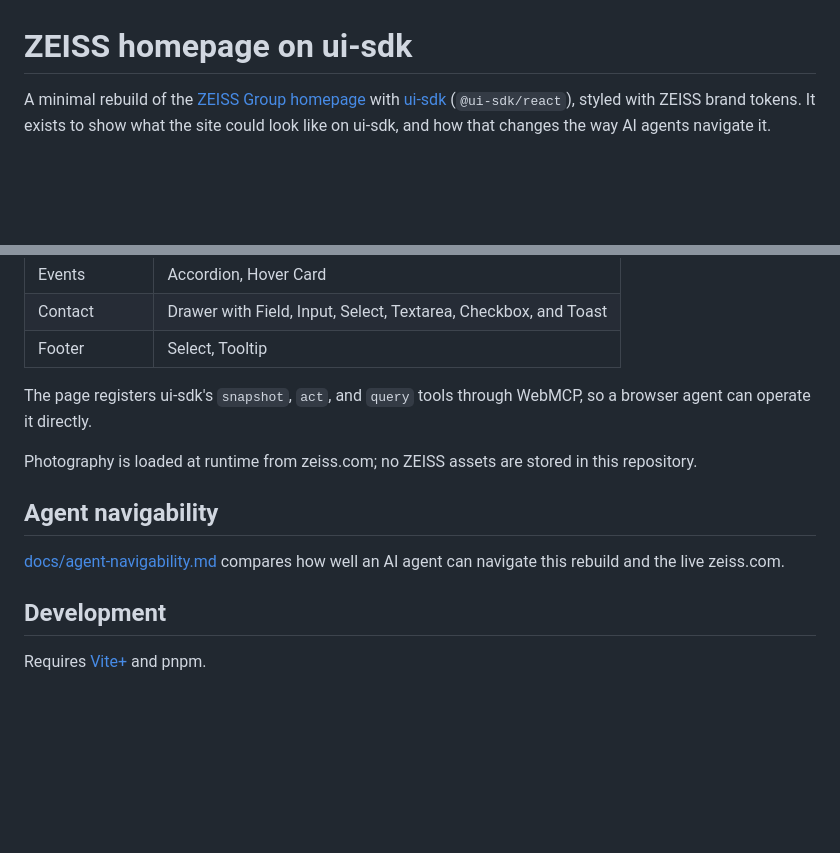
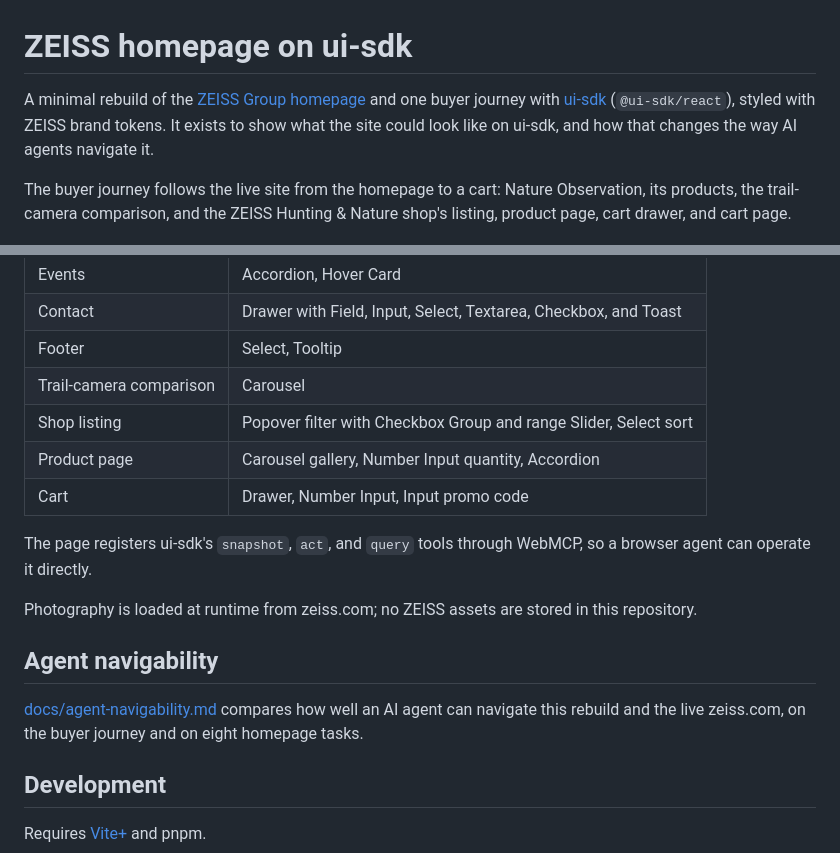
Before and after one commit to IndrajeetPatil/zeiss-ui-sdk, a Markdown page: README.md, 2 parts joined by grey strips. Rendered like a GitHub page; blank space fills up the shorter version.

```diff
--- a/README.md
+++ b/README.md
@@ -1,6 +1,8 @@
 # ZEISS homepage on ui-sdk
 
-A minimal rebuild of the [ZEISS Group homepage](https://www.zeiss.com/corporate/en/home.html) with [ui-sdk](https://github.com/vercel-labs/ui) (`@ui-sdk/react`), styled with ZEISS brand tokens. It exists to show what the site could look like on ui-sdk, and how that changes the way AI agents navigate it.
+A minimal rebuild of the [ZEISS Group homepage](https://www.zeiss.com/corporate/en/home.html) and one buyer journey with [ui-sdk](https://github.com/vercel-labs/ui) (`@ui-sdk/react`), styled with ZEISS brand tokens. It exists to show what the site could look like on ui-sdk, and how that changes the way AI agents navigate it.
+
+The buyer journey follows the live site from the homepage to a cart: Nature Observation, its products, the trail-camera comparison, and the ZEISS Hunting & Nature shop's listing, product page, cart drawer, and cart page.
 
 ![The rebuilt homepage](docs/images/clone-top.png)
 
@@ -19,6 +21,10 @@ Each section uses a different ui-sdk behaviour:
 | Events | Accordion, Hover Card |
 | Contact | Drawer with Field, Input, Select, Textarea, Checkbox, and Toast |
 | Footer | Select, Tooltip |
+| Trail-camera comparison | Carousel |
+| Shop listing | Popover filter with Checkbox Group and range Slider, Select sort |
+| Product page | Carousel gallery, Number Input quantity, Accordion |
+| Cart | Drawer, Number Input, Input promo code |
 
 The page registers ui-sdk's `snapshot`, `act`, and `query` tools through WebMCP, so a browser agent can operate it directly.
 
@@ -26,7 +32,7 @@ Photography is loaded at runtime from zeiss.com; no ZEISS assets are stored in t
 
 ## Agent navigability
 
-[docs/agent-navigability.md](docs/agent-navigability.md) compares how well an AI agent can navigate this rebuild and the live zeiss.com.
+[docs/agent-navigability.md](docs/agent-navigability.md) compares how well an AI agent can navigate this rebuild and the live zeiss.com, on the buyer journey and on eight homepage tasks.
 
 ## Development
 
```
Also changed, not shown: docs/agent-navigability.md (+155 -118 lines), docs/images/clone-cart.png (added), docs/images/clone-product.png (added), docs/images/original-cart.png (added), docs/images/original-product.png (added), 13 other files.
